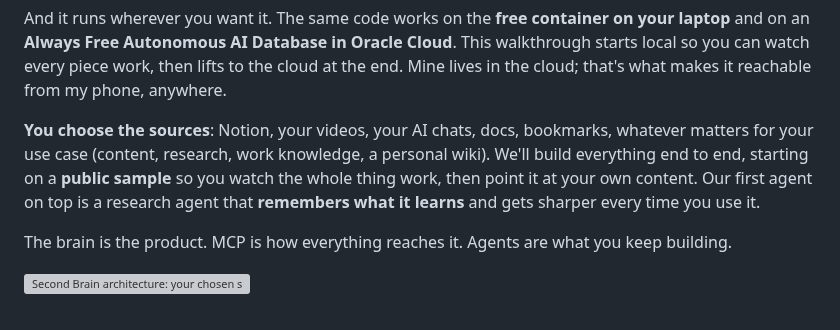
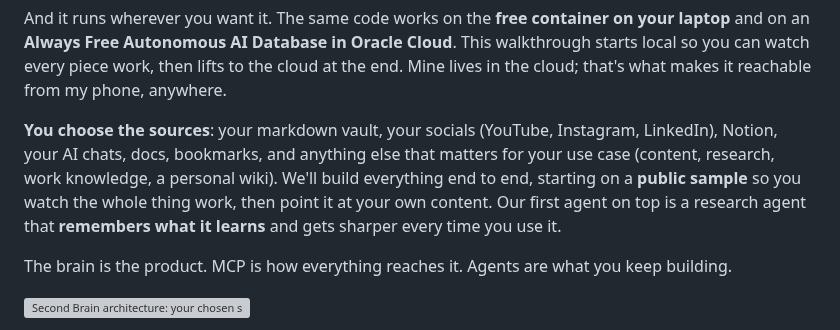
Before and after one commit to LindaHaviv/second-brain, a Markdown page: docs/BLOG.md, the part around the change. Rendered like a GitHub page; grey boxes are pictures that could not be loaded.

Commit message:
Sources list: lead with markdown vault and socials, broaden the menu
Co-Authored-By: Claude Fable 5 <noreply@anthropic.com>

```diff
--- a/docs/BLOG.md
+++ b/docs/BLOG.md
@@ -42,10 +42,10 @@ and on an **Always Free Autonomous AI Database in Oracle Cloud**. This walkthrou
 so you can watch every piece work, then lifts to the cloud at the end. Mine lives in the cloud;
 that's what makes it reachable from my phone, anywhere.
 
-**You choose the sources**: Notion, your videos, your AI chats, docs, bookmarks, whatever matters
-for your use case (content, research, work knowledge, a personal wiki). We'll build everything end
-to end, starting on a **public sample** so you watch the whole thing work, then point it at your
-own content. Our first agent on top is a research agent that **remembers what it learns** and gets
+**You choose the sources**: your markdown vault, your socials (YouTube, Instagram, LinkedIn),
+Notion, your AI chats, docs, bookmarks, and anything else that matters for your use case (content,
+research, work knowledge, a personal wiki). We'll build everything end to end, starting on a
+**public sample** so you watch the whole thing work, then point it at your own content. Our first agent on top is a research agent that **remembers what it learns** and gets
 sharper every time you use it.
 
 The brain is the product. MCP is how everything reaches it. Agents are what you keep building.
```
